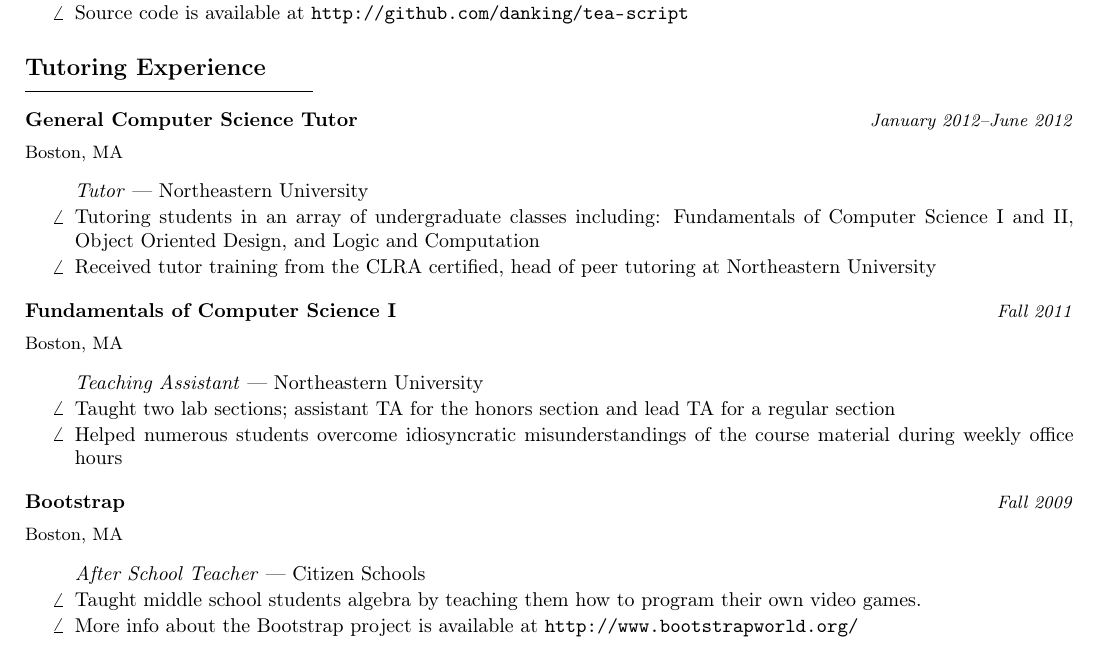
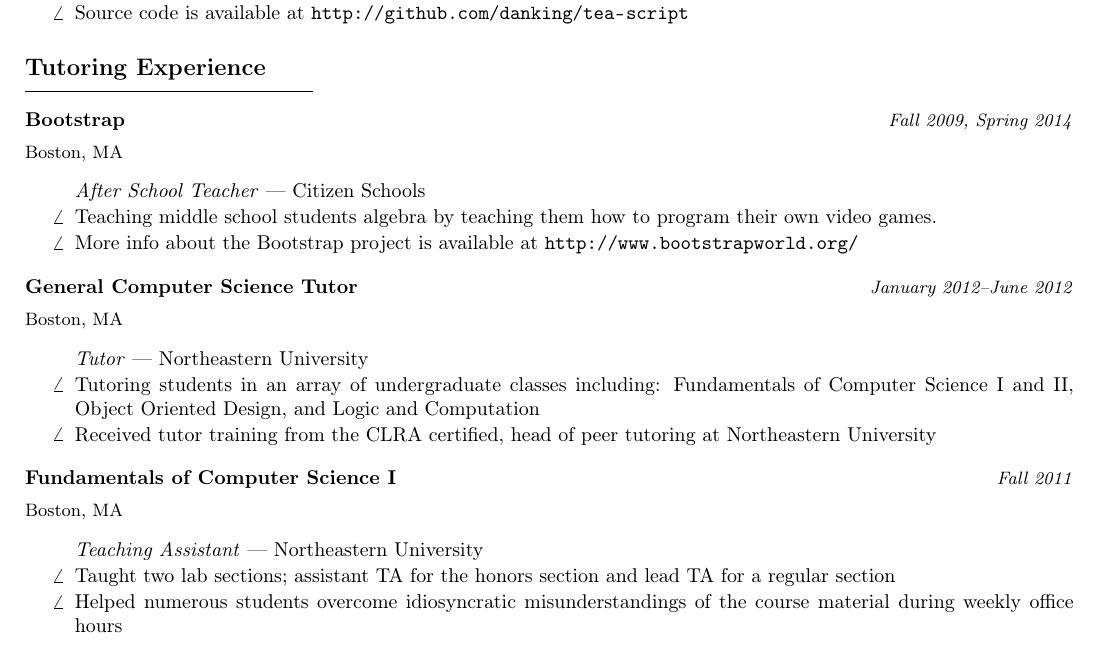
Before and after one commit to danking/resume, a LaTeX CV (resume.tex): part of page 2 of 2, cut so that both start at the same text. Compiled offline with pdfLaTeX.

Commit message:
Update bootstrap dates, move it up

```diff
--- a/resume.tex
+++ b/resume.tex
@@ -158,6 +158,16 @@ Somerville, MA 02143                    \`Cambridge, MA\\
 
 \heading{Tutoring Experience}
 
+\job{Bootstrap}
+    {Boston, MA}
+    {Fall 2009, Spring 2014}
+    {After School Teacher}
+    {Citizen Schools}{
+  \item{Teaching middle school students algebra by teaching them how to program their
+    own video games.}
+  \item{More info about the Bootstrap project is available at \texttt{http://www.bootstrapworld.org/}}
+}
+
 \job{General Computer Science Tutor}
     {Boston, MA}
     {January 2012--June 2012}
@@ -181,16 +191,6 @@ Somerville, MA 02143                    \`Cambridge, MA\\
     course material during weekly office hours}
 }
 
-\job{Bootstrap}
-    {Boston, MA}
-    {Fall 2009}
-    {After School Teacher}
-    {Citizen Schools}{
-  \item{Taught middle school students algebra by teaching them how to program their
-    own video games.}
-  \item{More info about the Bootstrap project is available at \texttt{http://www.bootstrapworld.org/}}
-}
-
 \heading{Activities}{
 
 \begin{my-itemize}
```
